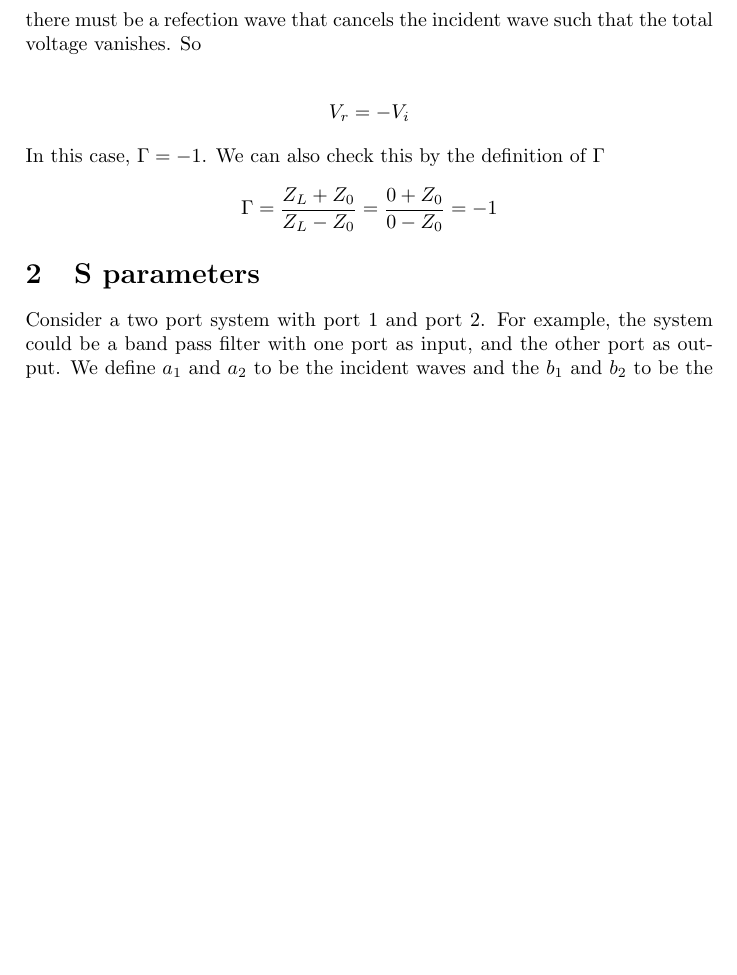
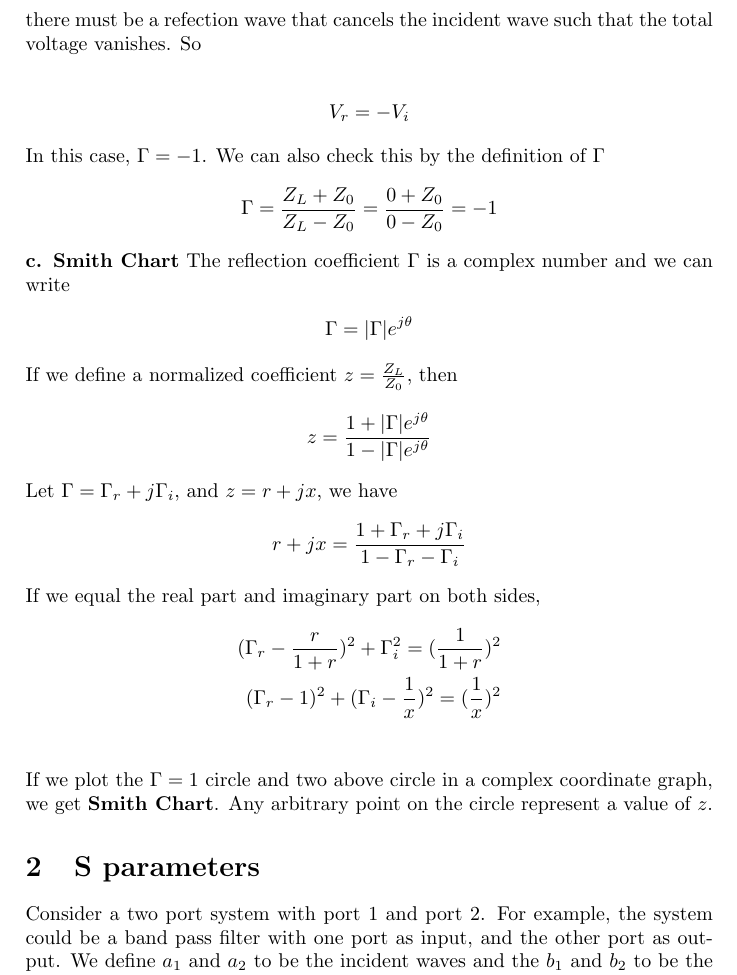
Before and after one commit to guoshi1984/guoshi1984.github.io, a LaTeX document (physics_ee/transmission_line.tex): part of page 3 of 3, cut so that both start at the same text, the shorter picture padded with empty space. Compiled offline with pdfLaTeX.

Commit message:
add smith chart

```diff
--- a/physics_ee/transmission_line.tex
+++ b/physics_ee/transmission_line.tex
@@ -62,6 +62,25 @@ In this case, $\Gamma = -1$. We can also check this by the definition of $\Gamma
 \begin{align*}
 	\Gamma = \frac{Z_L + Z_0}{Z_L - Z_0} = \frac{0 + Z_0}{0 - Z_0} = -1
 \end{align*}
+{\bf c. Smith Chart}
+The reflection coefficient $\Gamma$ is a complex number and we can write
+\begin{align*}
+	\Gamma = |\Gamma|e^{j \theta}
+\end{align*}
+If we define a normalized coefficient $z = \frac{Z_L}{Z_0}$, then
+\begin{align*}
+	z = \frac{1 + |\Gamma|e^{j \theta}} {1 - |\Gamma|e^{j \theta}}
+\end{align*}
+Let $ \Gamma = \Gamma_r + j \Gamma_i$, and $z = r + j x$, we have
+\begin{align*}
+	r + jx = \frac{1 + \Gamma_r + j \Gamma_i}{ 1 - \Gamma_r - \Gamma_i}
+\end{align*}
+If we equal the real part and imaginary part on both sides,
+\begin{align*}
+	(\Gamma_r - \frac{r}{1+r})^2 + \Gamma^2_i = (\frac{1}{1+r})^2 \\
+	(\Gamma_r - 1)^2 + (\Gamma_i - \frac{1}{x})^2 = (\frac{1}{x})^2\\
+\end{align*}
+If we plot the $\Gamma = 1$ circle and two above circle in a complex coordinate graph, we get {\bf Smith Chart}. Any arbitrary point on the circle represent a value of $z$.
 \section{S parameters}
 Consider a two port system with port 1 and port 2. For example, the system could be a band pass filter with one port as input, and the other port as output. We define $a_1$ and $a_2$ to be the incident waves and the  $b_1$ and $b_2$ to be the reflected waves with the subscript being port number.
 In this case the relationship between the reflected, incident power waves and the S-parameter matrix is given by:
```
Also changed, not shown: physics_ee/transmission_line.pdf.
